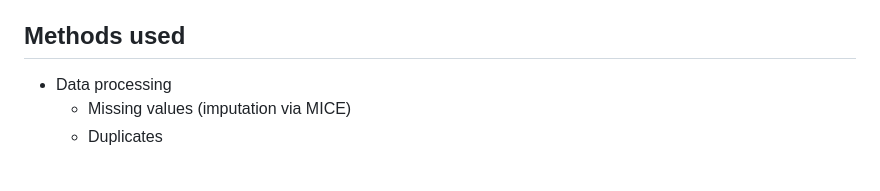
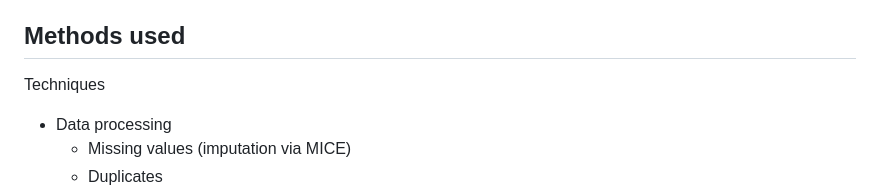
Before and after one commit to aliason/loan-prediction, a Markdown page: README.md, the part around the change. Rendered like a GitHub page; blank space fills up the shorter version.

```diff
--- a/README.md
+++ b/README.md
@@ -29,6 +29,8 @@ First, I will load the dataset into R, examine its structure, and perform initia
 Next, I split the data into train vs. test sets (70/30), create a preprocessing recipe, and establish validation sets (10) to optimize model selection and tuning. Models are trained and stored in separate RDA files before being loaded back in for evaluation. Performance is evaluated based on ROC-AUC, and the top 3 selected for testing. The project concludes with a detailed summary of my takeaways and findings.
 
 ## Methods used
+
+Techniques
 * Data processing
     * Missing values (imputation via MICE)
     * Duplicates
```
